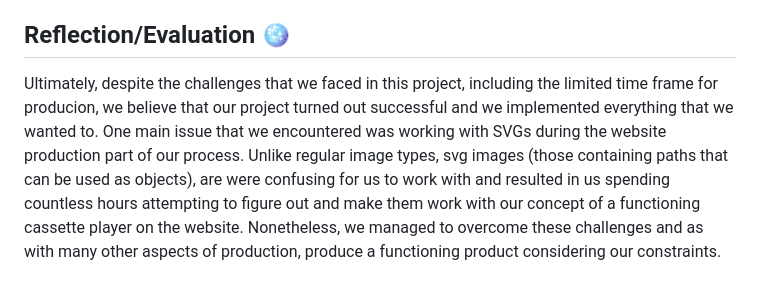
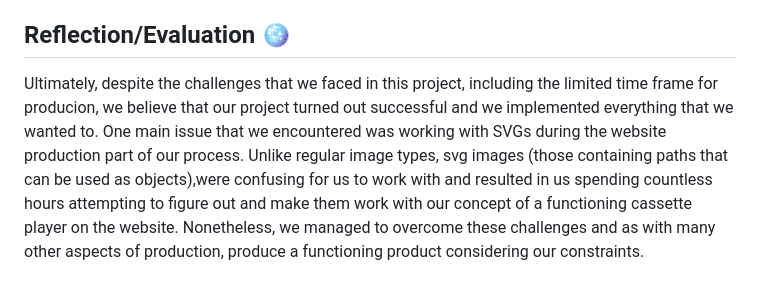
Before and after one commit to aleks4ndrr/sound-project, a Markdown page: README.md, the part around the change. Rendered like a GitHub page.

```diff
--- a/README.md
+++ b/README.md
@@ -37,4 +37,4 @@ We began the website creation process by creating multiple wireframes and design
 
 ## Reflection/Evaluation 🪩
 
-Ultimately, despite the challenges that we faced in this project, including the limited time frame for producion, we believe that our project turned out successful and we implemented everything that we wanted to. One main issue that we encountered was working with SVGs during the website production part of our process. Unlike regular image types, svg images (those containing paths that can be used as objects), are were confusing for us to work with and resulted in us spending countless hours attempting to figure out and make them work with our concept of a functioning cassette player on the website. Nonetheless, we managed to overcome these challenges and as with many other aspects of production, produce a functioning product considering our constraints.
+Ultimately, despite the challenges that we faced in this project, including the limited time frame for producion, we believe that our project turned out successful and we implemented everything that we wanted to. One main issue that we encountered was working with SVGs during the website production part of our process. Unlike regular image types, svg images (those containing paths that can be used as objects),were confusing for us to work with and resulted in us spending countless hours attempting to figure out and make them work with our concept of a functioning cassette player on the website. Nonetheless, we managed to overcome these challenges and as with many other aspects of production, produce a functioning product considering our constraints.
```
